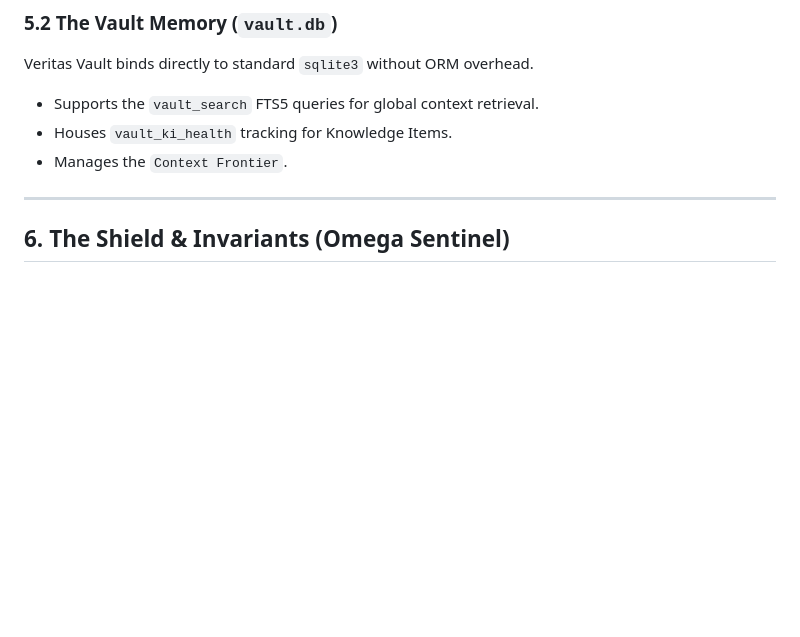
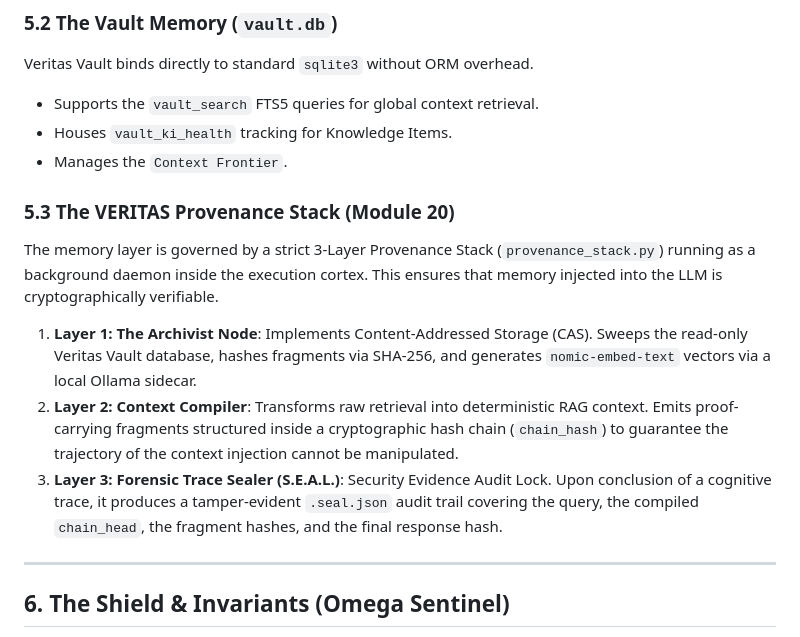
Before and after one commit to VrtxOmega/Gravity-Omega, a Markdown page: Gravity_Omega_Final_Monolithic_Technical_Manual_Walkthrough.md, the part around the change. Drawn GitHub-style; blank space fills up the shorter version.

Commit message:
docs: Deeply document Provenance Stack and Recursive Evolution

```diff
--- a/Gravity_Omega_Final_Monolithic_Technical_Manual_Walkthrough.md
+++ b/Gravity_Omega_Final_Monolithic_Technical_Manual_Walkthrough.md
@@ -97,6 +97,12 @@ Veritas Vault binds directly to standard `sqlite3` without ORM overhead.
 - Houses `vault_ki_health` tracking for Knowledge Items.
 - Manages the `Context Frontier`.
 
+### 5.3 The VERITAS Provenance Stack (Module 20)
+The memory layer is governed by a strict 3-Layer Provenance Stack (`provenance_stack.py`) running as a background daemon inside the execution cortex. This ensures that memory injected into the LLM is cryptographically verifiable.
+1. **Layer 1: The Archivist Node**: Implements Content-Addressed Storage (CAS). Sweeps the read-only Veritas Vault database, hashes fragments via SHA-256, and generates `nomic-embed-text` vectors via a local Ollama sidecar.
+2. **Layer 2: Context Compiler**: Transforms raw retrieval into deterministic RAG context. Emits proof-carrying fragments structured inside a cryptographic hash chain (`chain_hash`) to guarantee the trajectory of the context injection cannot be manipulated.
+3. **Layer 3: Forensic Trace Sealer (S.E.A.L.)**: Security Evidence Audit Lock. Upon conclusion of a cognitive trace, it produces a tamper-evident `.seal.json` audit trail covering the query, the compiled `chain_head`, the fragment hashes, and the final response hash.
+
 ---
 
 ## 6. The Shield & Invariants (Omega Sentinel)
```
Also changed, not shown: Gravity_Omega_Comprehensive_History_v4_1_KI.md (+7 -1 lines).
